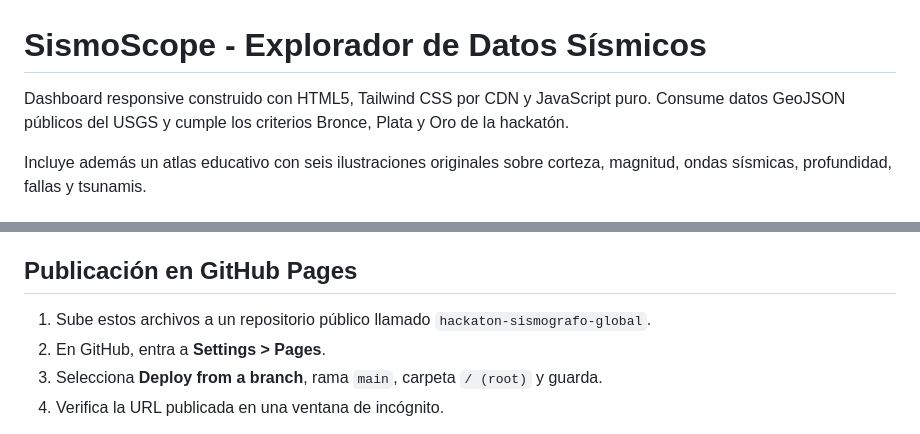
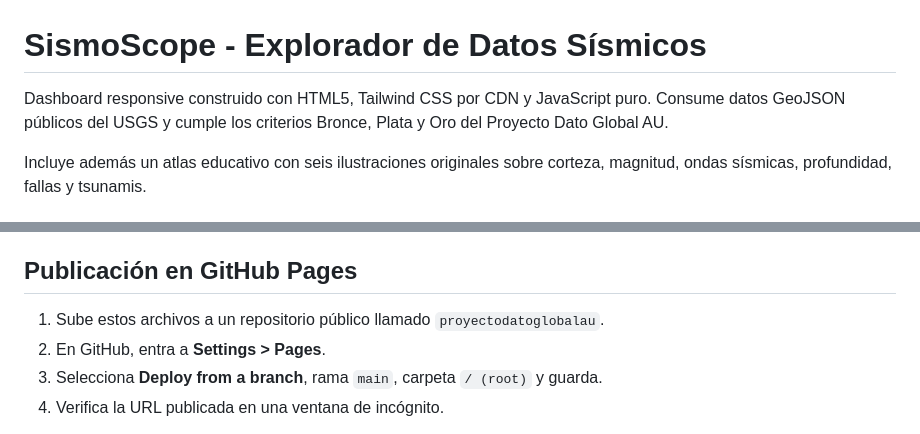
Before and after one commit to franciscotravisany/proyectodatoglobalau, a Markdown page: README.md, 2 parts joined by grey strips. Rendered like a GitHub page.

Commit message:
Actualizar referencias al nuevo repositorio

```diff
--- a/README.md
+++ b/README.md
@@ -1,6 +1,6 @@
 # SismoScope - Explorador de Datos Sísmicos
 
-Dashboard responsive construido con HTML5, Tailwind CSS por CDN y JavaScript puro. Consume datos GeoJSON públicos del USGS y cumple los criterios Bronce, Plata y Oro de la hackatón.
+Dashboard responsive construido con HTML5, Tailwind CSS por CDN y JavaScript puro. Consume datos GeoJSON públicos del USGS y cumple los criterios Bronce, Plata y Oro del Proyecto Dato Global AU.
 
 Incluye además un atlas educativo con seis ilustraciones originales sobre corteza, magnitud, ondas sísmicas, profundidad, fallas y tsunamis.
 
@@ -23,7 +23,7 @@ Abre `index.html` mediante un servidor local (por ejemplo, la extensión Live Se
 
 ## Publicación en GitHub Pages
 
-1. Sube estos archivos a un repositorio público llamado `hackaton-sismografo-global`.
+1. Sube estos archivos a un repositorio público llamado `proyectodatoglobalau`.
 2. En GitHub, entra a **Settings > Pages**.
 3. Selecciona **Deploy from a branch**, rama `main`, carpeta `/ (root)` y guarda.
 4. Verifica la URL publicada en una ventana de incógnito.
```
